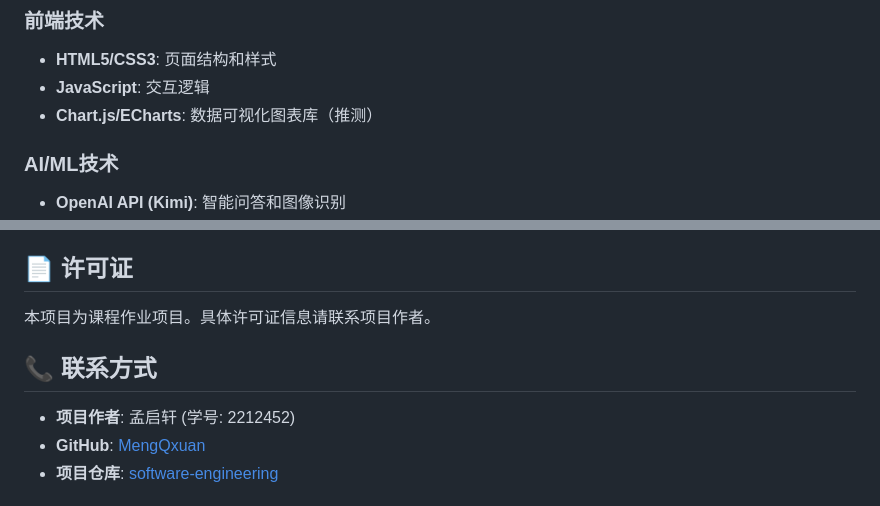
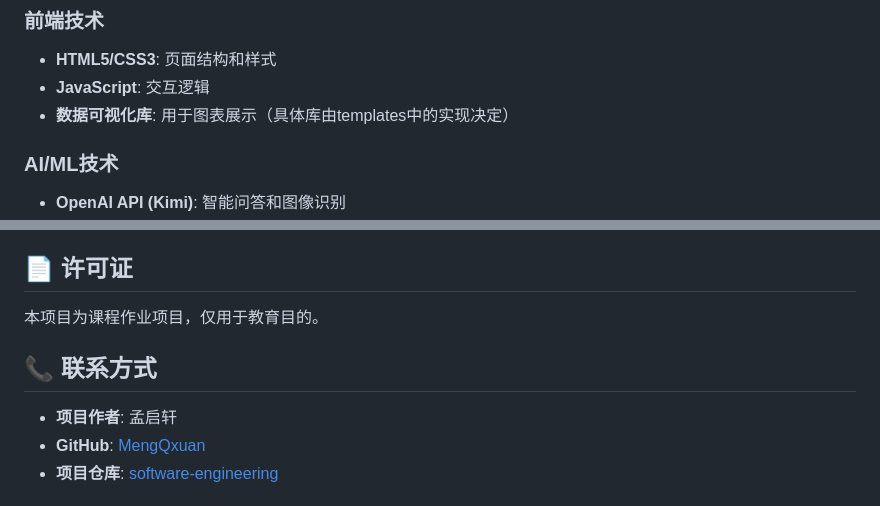
Before and after one commit to MengQxuan/software-engineering, a Markdown page: README.md, 2 parts joined by grey strips. GitHub-like rendering.

```diff
--- a/README.md
+++ b/README.md
@@ -43,7 +42,7 @@
 ### 前端技术
 - **HTML5/CSS3**: 页面结构和样式
 - **JavaScript**: 交互逻辑
-- **Chart.js/ECharts**: 数据可视化图表库（推测）
+- **数据可视化库**: 用于图表展示（具体库由templates中的实现决定）
 
 ### AI/ML技术
 - **OpenAI API (Kimi)**: 智能问答和图像识别
@@ -419,11 +418,11 @@ fetch('/chat', {
 
 ## 📄 许可证
 
-本项目为课程作业项目。具体许可证信息请联系项目作者。
+本项目为课程作业项目，仅用于教育目的。
 
 ## 📞 联系方式
 
-- **项目作者**: 孟启轩 (学号: 2212452)
+- **项目作者**: 孟启轩
 - **GitHub**: [MengQxuan](https://github.com/MengQxuan)
 - **项目仓库**: [software-engineering](https://github.com/MengQxuan/software-engineering)
 
```
Also changed, not shown: other parts of README.md (+0 -1 lines), Software-Engineering-main/README.md (+6 -8 lines).
